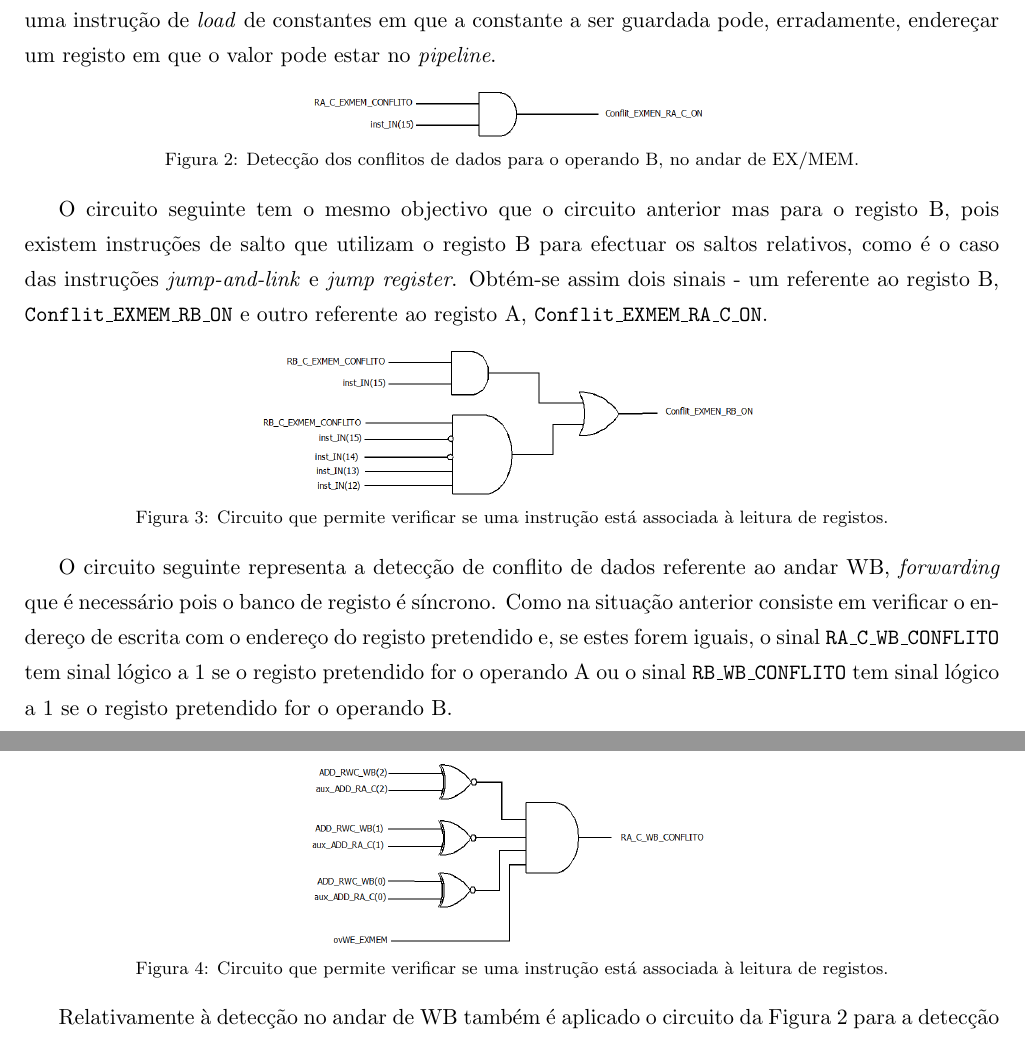
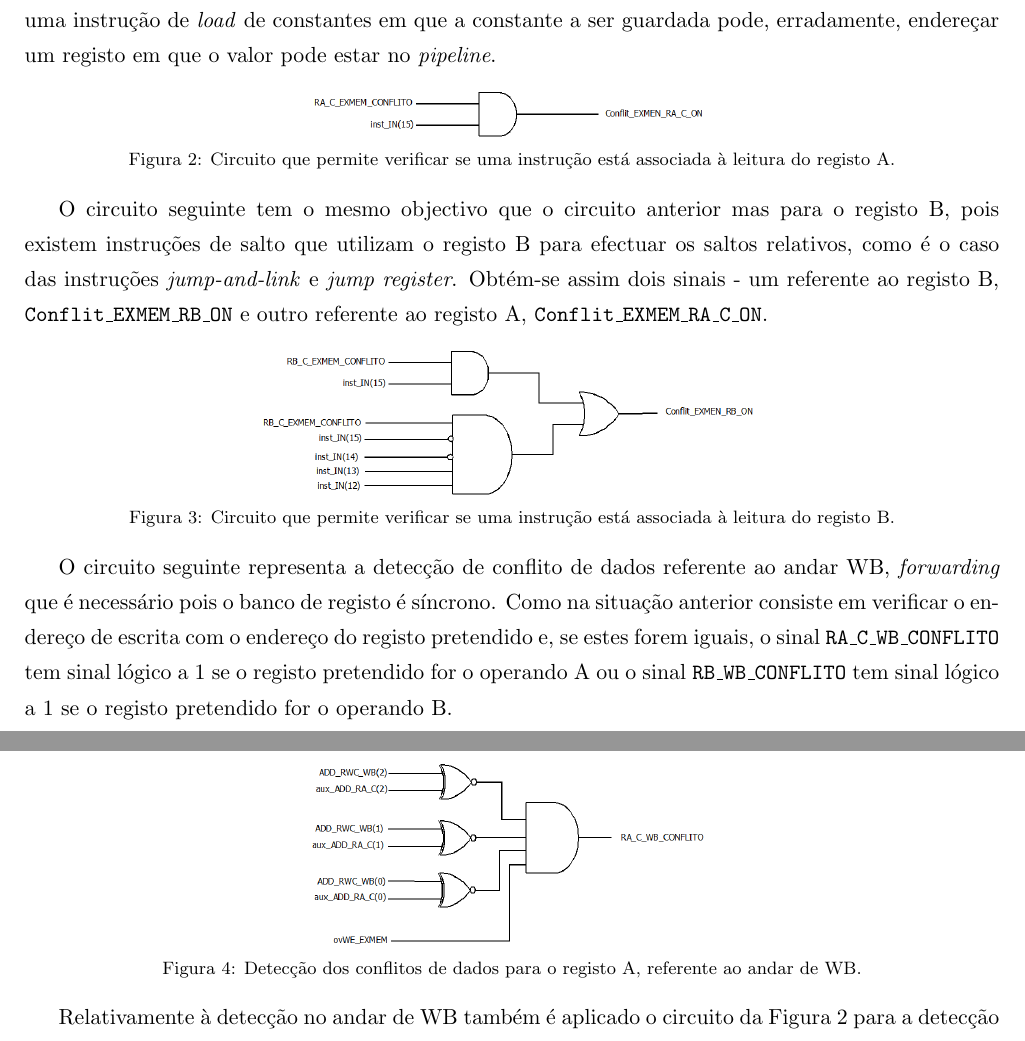
Before and after one commit to tostasmistas/AAC, a LaTeX document (Relatorio_Lab2/AAC_Lab2.tex): two parts of pages 5 and 6 of 13, joined at a grey line, cut so that both start at the same text. Compiled offline with pdfLaTeX.

Commit message:
legendas

```diff
--- a/Relatorio_Lab2/AAC_Lab2.tex
+++ b/Relatorio_Lab2/AAC_Lab2.tex
@@ -194,7 +194,7 @@ O circuito seguinte verifica se a instrução não é dependente de registos, pa
 	\centering
 	\includegraphics[keepaspectratio=true, scale=0.27]{imagens/DetecaodeconflitoEXMEM2}
 	\vspace{-0.5em}
-	\caption{Detecção dos conflitos de dados para o operando B, no andar de EX/MEM.}
+	\caption{Circuito que permite verificar se uma instrução está associada à leitura do registo A.}
 	\vspace{-0.8em}
 \end{figure}
 
@@ -203,7 +203,7 @@ O circuito seguinte tem o mesmo objectivo que o circuito anterior mas para o reg
 	\centering
 	\includegraphics[keepaspectratio=true, scale=0.27]{imagens/DetecaodeconflitoEXMEMRB}
 	\vspace{-0.5em}
-	\caption{Circuito que permite verificar se uma instrução está associada à leitura de registos.}
+	\caption{Circuito que permite verificar se uma instrução está associada à leitura do registo B.}
 	\vspace{-0.8em}
 \end{figure}
 
@@ -213,7 +213,7 @@ O circuito seguinte representa a detecção de conflito de dados referente ao an
 	\centering
 	\includegraphics[keepaspectratio=true, scale=0.27]{imagens/DetecaodeconflitoWB}
 	\vspace{-0.5em}
-	\caption{Circuito que permite verificar se uma instrução está associada à leitura de registos.}
+	\caption{Detecção dos conflitos de dados para o registo A, referente ao andar de WB.}
 	\vspace{-0.8em}
 \end{figure}
 
```
Also changed, not shown: Relatorio_Lab2/AAC_Lab2.tex (7 more changed lines).
